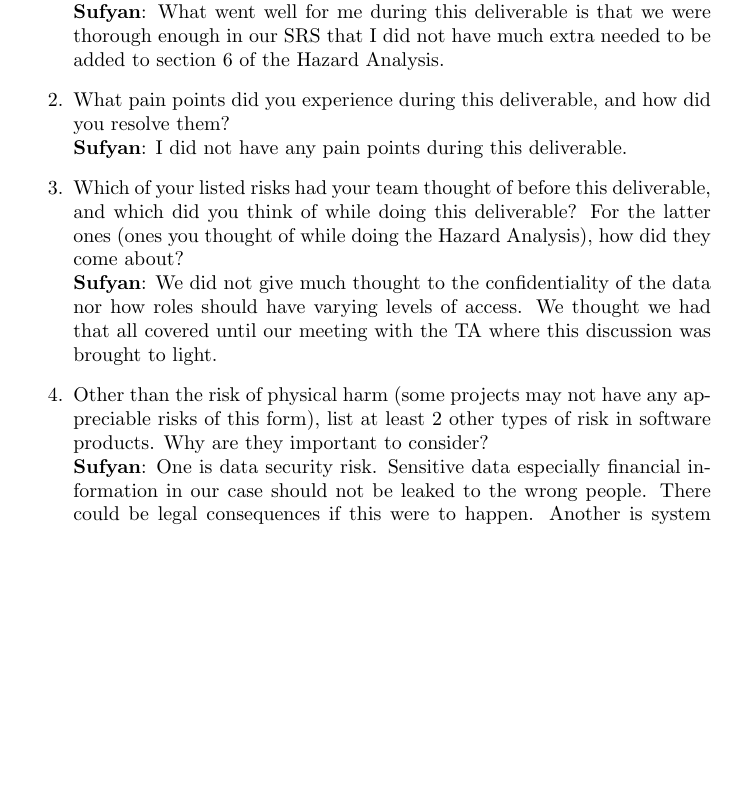
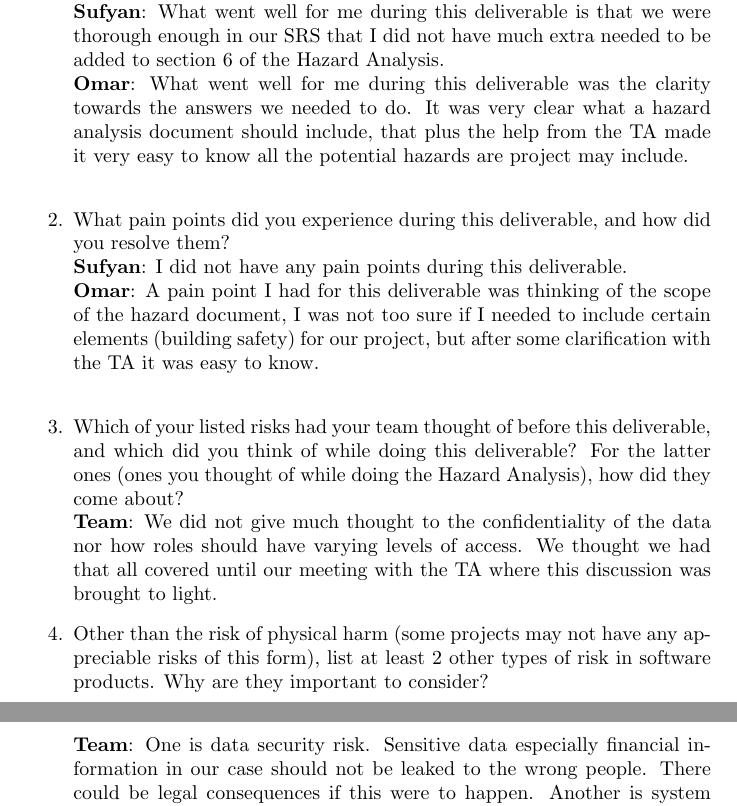
Before and after one commit to Housam2020/MES-ERP, a LaTeX document (docs/HazardAnalysis/HazardAnalysis.tex): part of page 10 of 10 before the commit and two parts of pages 10 and 11 of 11 after it, the two joined at a grey line, cut so that both start at the same text, the shorter picture padded with empty space. Compiled offline with pdfLaTeX.

Commit message:
Added my reflection

```diff
--- a/docs/HazardAnalysis/HazardAnalysis.tex
+++ b/docs/HazardAnalysis/HazardAnalysis.tex
@@ -249,19 +249,23 @@ The following will be considered for future updates beyond the capstone project
 
 \begin{enumerate}
     \item What went well while writing this deliverable? \\
-    \textbf{Sufyan}: What went well for me during this deliverable is that we were thorough enough in our SRS that I did not have much extra needed to be added to section 6 of the Hazard Analysis.
+    \textbf{Sufyan}: What went well for me during this deliverable is that we were thorough enough in our SRS that I did not have much extra needed to be added to section 6 of the Hazard Analysis. \\
+    \textbf{Omar}: What went well for me during this deliverable was the clarity towards the answers we needed to do. It was very clear what a hazard analysis document should include, that plus the help from the TA made it very easy to know all the potential hazards are project may include.  \\
+
     \item What pain points did you experience during this deliverable, and how
     did you resolve them? \\
-    \textbf{Sufyan}: I did not have any pain points during this deliverable.
+    \textbf{Sufyan}: I did not have any pain points during this deliverable. \\
+    \textbf{Omar}: A pain point I had for this deliverable was thinking of the scope of the hazard document, I was not too sure if I needed to include certain elements (building safety) for our project, but after some clarification with the TA it was easy to know.  \\
+
     \item Which of your listed risks had your team thought of before this
     deliverable, and which did you think of while doing this deliverable? For
     the latter ones (ones you thought of while doing the Hazard Analysis), how
     did they come about? \\
-    \textbf{Sufyan}: We did not give much thought to the confidentiality of the data nor how roles should have varying levels of access. We thought we had that all covered until our meeting with the TA where this discussion was brought to light.
+    \textbf{Team}: We did not give much thought to the confidentiality of the data nor how roles should have varying levels of access. We thought we had that all covered until our meeting with the TA where this discussion was brought to light.
     \item Other than the risk of physical harm (some projects may not have any
     appreciable risks of this form), list at least 2 other types of risk in
     software products. Why are they important to consider? \\
-    \textbf{Sufyan}: One is data security risk. Sensitive data especially financial information in our case should not be leaked to the wrong people. There could be legal consequences if this were to happen. Another is system downtime. If the system is down, users will not be able to submit reimbursement requests, delays in financial processing will occur, and this will lead to user dissatisfaction.
+    \textbf{Team}: One is data security risk. Sensitive data especially financial information in our case should not be leaked to the wrong people. There could be legal consequences if this were to happen. Another is system downtime. If the system is down, users will not be able to submit reimbursement requests, delays in financial processing will occur, and this will lead to user dissatisfaction.
 \end{enumerate}
 
 \end{document}
```
